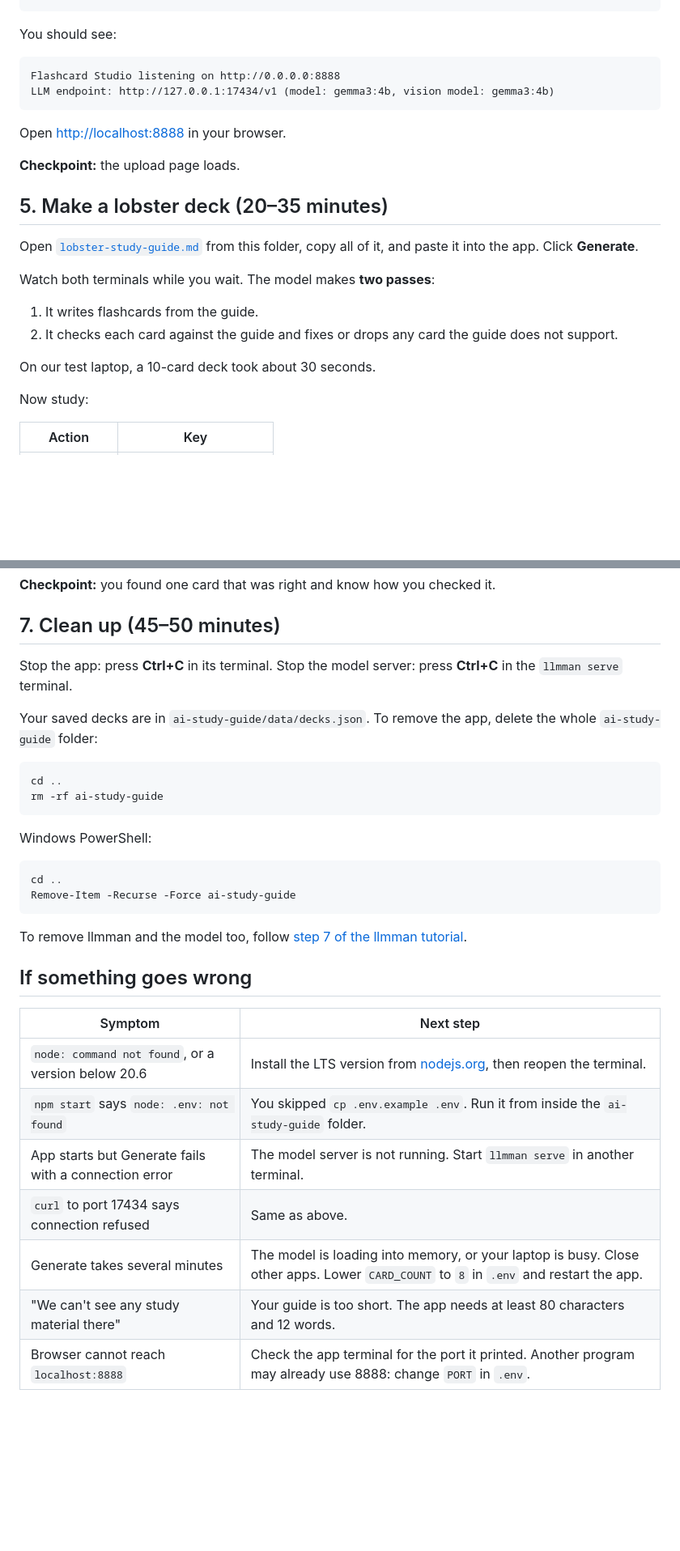
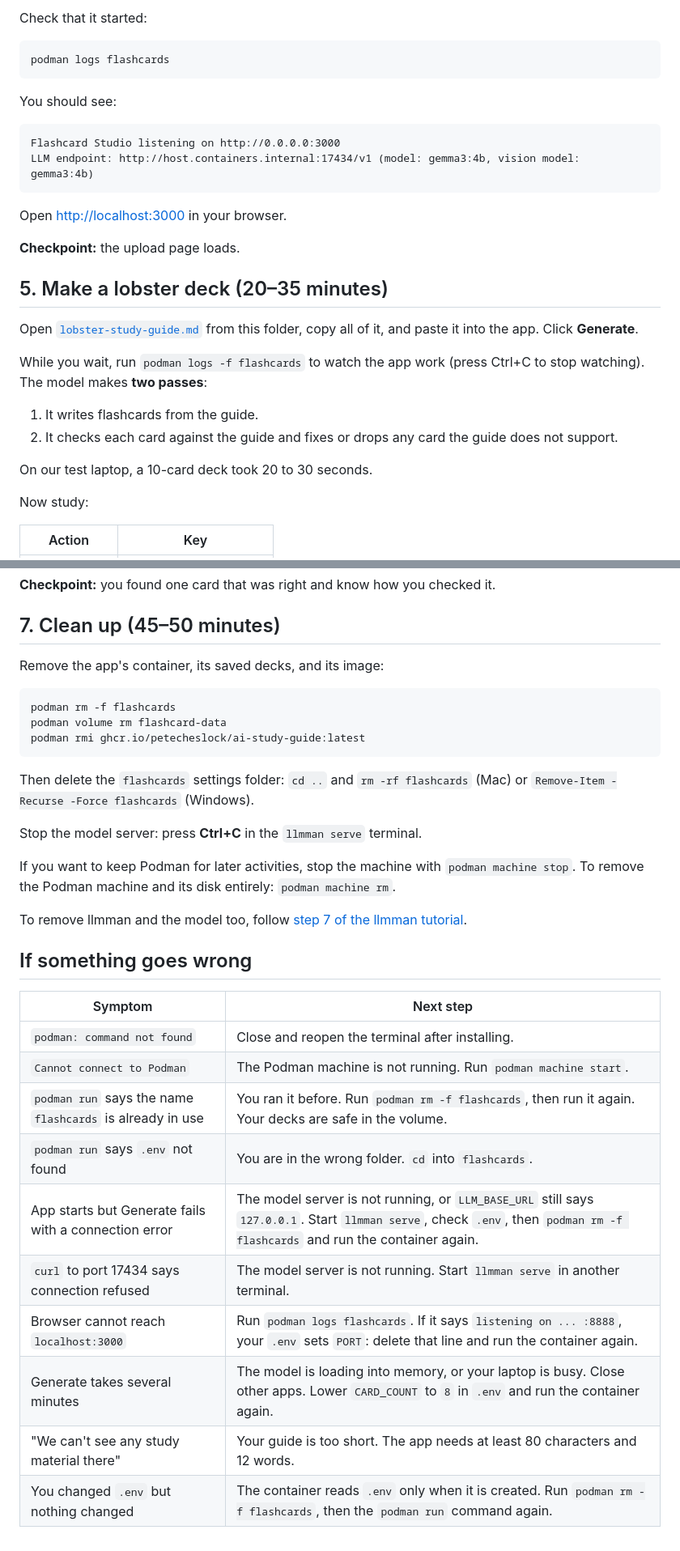
Before and after one commit to DS219/spark-seprep, a Markdown page: class-practice/ai-study-guide-activity/README.md, 2 parts joined by grey strips. Shown at 81% size. Drawn GitHub-style; blank space fills up the shorter version.

````diff
--- a/class-practice/ai-study-guide-activity/README.md
+++ b/class-practice/ai-study-guide-activity/README.md
@@ -106,13 +193,17 @@ npm start
+Check that it started:
+
+```bash
+podman logs flashcards
 ```
 
 You should see:
 
 ```text
-Flashcard Studio listening on http://0.0.0.0:8888
-LLM endpoint: http://127.0.0.1:17434/v1 (model: gemma3:4b, vision model: gemma3:4b)
+Flashcard Studio listening on http://0.0.0.0:3000
+LLM endpoint: http://host.containers.internal:17434/v1 (model: gemma3:4b, vision model: gemma3:4b)
 ```
 
-Open [http://localhost:8888](http://localhost:8888) in your browser.
+Open [http://localhost:3000](http://localhost:3000) in your browser.
 
 **Checkpoint:** the upload page loads.
 
@@ -121,13 +212,14 @@ Open [http://localhost:8888](http://localhost:8888) in your browser.
 Open [`lobster-study-guide.md`](lobster-study-guide.md) from this folder, copy
 all of it, and paste it into the app. Click **Generate**.
 
-Watch both terminals while you wait. The model makes **two passes**:
+While you wait, run `podman logs -f flashcards` to watch the app work
+(press Ctrl+C to stop watching). The model makes **two passes**:
 
 1. It writes flashcards from the guide.
 2. It checks each card against the guide and fixes or drops any card the
    guide does not support.
 
-On our test laptop, a 10-card deck took about 30 seconds.
+On our test laptop, a 10-card deck took 20 to 30 seconds.
 
 Now study:
 
@@ -180,23 +272,22 @@ reads the image.
 
 ## 7. Clean up (45–50 minutes)
 
-Stop the app: press **Ctrl+C** in its terminal. Stop the model server: press
-**Ctrl+C** in the `llmman serve` terminal.
-
-Your saved decks are in `ai-study-guide/data/decks.json`. To remove the app,
-delete the whole `ai-study-guide` folder:
+Remove the app's container, its saved decks, and its image:
 
 ```bash
-cd ..
-rm -rf ai-study-guide
+podman rm -f flashcards
+podman volume rm flashcard-data
+podman rmi ghcr.io/petecheslock/ai-study-guide:latest
 ```
 
-Windows PowerShell:
+Then delete the `flashcards` settings folder: `cd ..` and `rm -rf flashcards`
+(Mac) or `Remove-Item -Recurse -Force flashcards` (Windows).
 
-```powershell
-cd ..
-Remove-Item -Recurse -Force ai-study-guide
-```
+Stop the model server: press **Ctrl+C** in the `llmman serve` terminal.
+
+If you want to keep Podman for later activities, stop the machine with
+`podman machine stop`. To remove the Podman machine and its disk entirely:
+`podman machine rm`.
 
 To remove llmman and the model too, follow
 [step 7 of the llmman tutorial](../llmman-tutorial/README.md#7-remove-everything-4550-minutes).
@@ -205,10 +296,13 @@ To remove llmman and the model too, follow
 
 | Symptom | Next step |
 | --- | --- |
-| `node: command not found`, or a version below 20.6 | Install the LTS version from [nodejs.org](https://nodejs.org/), then reopen the terminal. |
-| `npm start` says `node: .env: not found` | You skipped `cp .env.example .env`. Run it from inside the `ai-study-guide` folder. |
-| App starts but Generate fails with a connection error | The model server is not running. Start `llmman serve` in another terminal. |
-| `curl` to port 17434 says connection refused | Same as above. |
-| Generate takes several minutes | The model is loading into memory, or your laptop is busy. Close other apps. Lower `CARD_COUNT` to `8` in `.env` and restart the app. |
+| `podman: command not found` | Close and reopen the terminal after installing. |
+| `Cannot connect to Podman` | The Podman machine is not running. Run `podman machine start`. |
+| `podman run` says the name `flashcards` is already in use | You ran it before. Run `podman rm -f flashcards`, then run it again. Your decks are safe in the volume. |
+| `podman run` says `.env` not found | You are in the wrong folder. `cd` into `flashcards`. |
+| App starts but Generate fails with a connection error | The model server is not running, or `LLM_BASE_URL` still says `127.0.0.1`. Start `llmman serve`, check `.env`, then `podman rm -f flashcards` and run the container again. |
+| `curl` to port 17434 says connection refused | The model server is not running. Start `llmman serve` in another terminal. |
+| Browser cannot reach `localhost:3000` | Run `podman logs flashcards`. If it says `listening on ... :8888`, your `.env` sets `PORT`: delete that line and run the container again. |
+| Generate takes several minutes | The model is loading into memory, or your laptop is busy. Close other apps. Lower `CARD_COUNT` to `8` in `.env` and run the container again. |
 | "We can't see any study material there" | Your guide is too short. The app needs at least 80 characters and 12 words. |
-| Browser cannot reach `localhost:8888` | Check the app terminal for the port it printed. Another program may already use 8888: change `PORT` in `.env`. |
+| You changed `.env` but nothing changed | The container reads `.env` only when it is created. Run `podman rm -f flashcards`, then the `podman run` command again. |
````
Also changed, not shown: other parts of class-practice/ai-study-guide-activity/README.md (+118 -31 lines).
